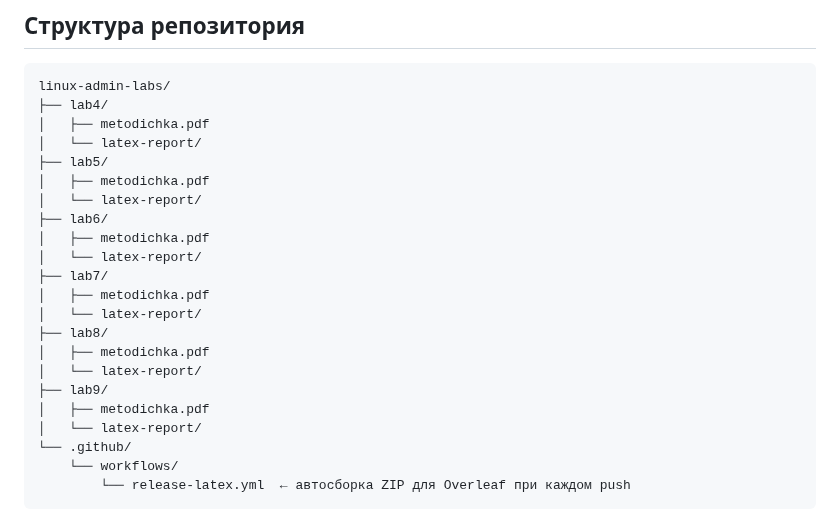
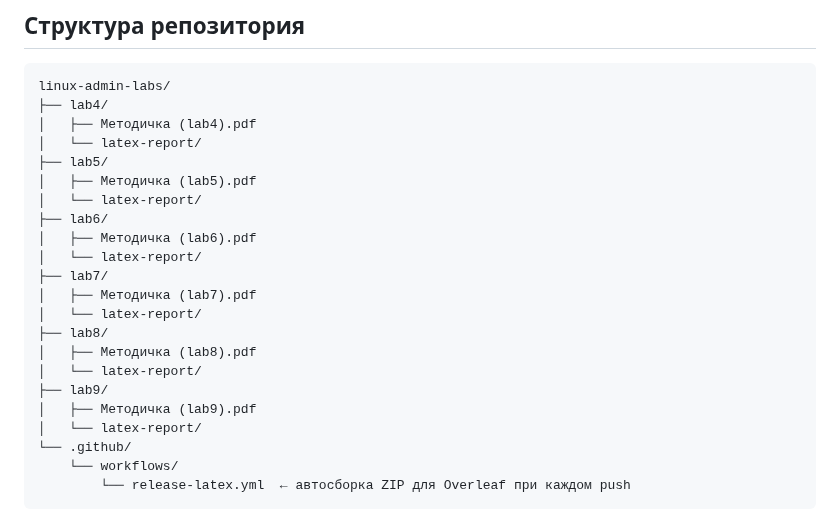
Before and after one commit to BLXCKBXXST/web-technologies-labs, a Markdown page: README.md, the part around one of its changes. Drawn GitHub-style.

Commit message:
docs: fix metodichka links to correct filenames

````diff
--- a/README.md
+++ b/README.md
@@ -48,22 +48,22 @@ enp0s8 (intnet)
 ```
 linux-admin-labs/
 ├── lab4/
-│   ├── metodichka.pdf
+│   ├── Методичка (lab4).pdf
 │   └── latex-report/
 ├── lab5/
-│   ├── metodichka.pdf
+│   ├── Методичка (lab5).pdf
 │   └── latex-report/
 ├── lab6/
-│   ├── metodichka.pdf
+│   ├── Методичка (lab6).pdf
 │   └── latex-report/
 ├── lab7/
-│   ├── metodichka.pdf
+│   ├── Методичка (lab7).pdf
 │   └── latex-report/
 ├── lab8/
-│   ├── metodichka.pdf
+│   ├── Методичка (lab8).pdf
 │   └── latex-report/
 ├── lab9/
-│   ├── metodichka.pdf
+│   ├── Методичка (lab9).pdf
 │   └── latex-report/
 └── .github/
     └── workflows/
````
Also changed, not shown: other parts of README.md (+6 -6 lines).
